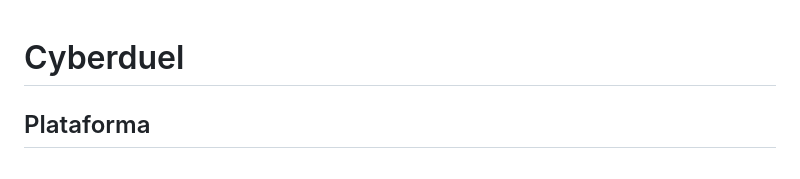
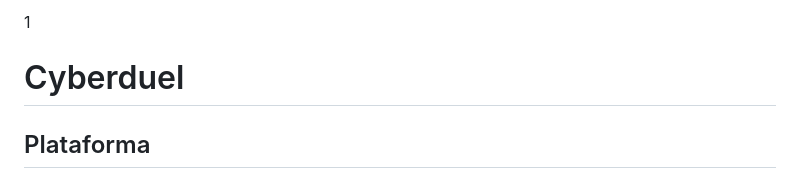
Before and after one commit to feiracardgame/cyberduel, a Markdown page: README.md, the part around the change. GitHub-like rendering.

Commit message:
Revert "Fix formatting in README.md"
This reverts commit dda7d7b01d3abba478f901997e4ad0ed6d9bb589.

```diff
--- a/README.md
+++ b/README.md
@@ -1,4 +1,4 @@
-
+1
 # Cyberduel
 
 ## Plataforma
```
